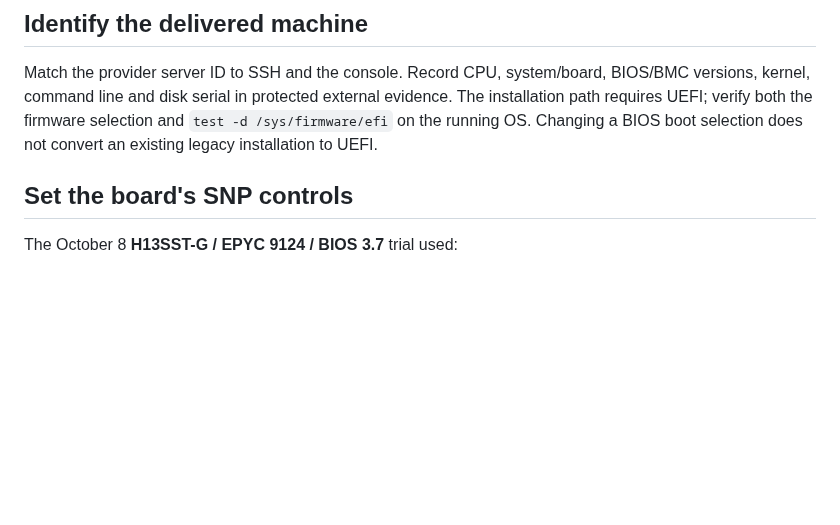
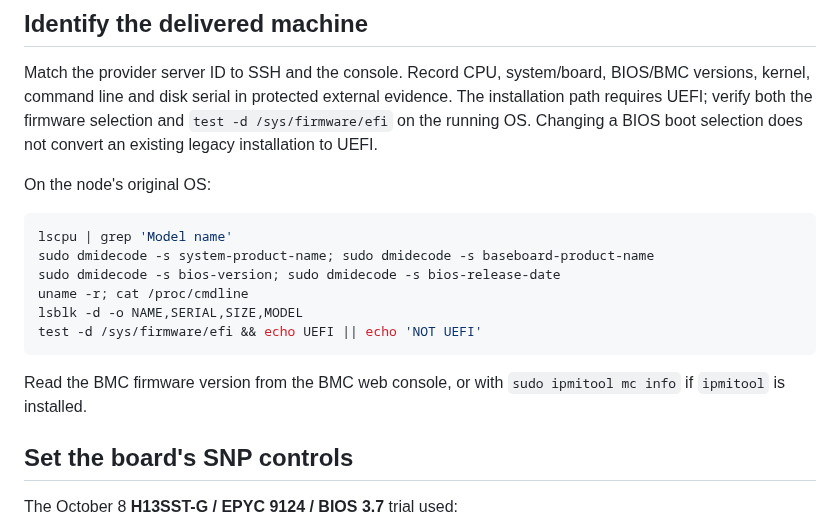
Before and after one commit to shpwrck/openshift-confidential-containers, a Markdown page: docs/amd-firmware-preflight.md, the part around the change. GitHub-like rendering; blank space fills up the shorter version.

Commit message:
List the commands that identify the delivered node
Co-Authored-By: Claude Opus 5.5 (1M context) <noreply@anthropic.com>
Claude-Session: https://claude.ai/code/session_01WSYDBvvyDds3s24urp4unJ

````diff
--- a/docs/amd-firmware-preflight.md
+++ b/docs/amd-firmware-preflight.md
@@ -10,6 +10,20 @@ BIOS/BMC versions, kernel, command line and disk serial in protected external ev
 The installation path requires UEFI; verify both the firmware selection and
 `test -d /sys/firmware/efi` on the running OS. Changing a BIOS boot selection does
 not convert an existing legacy installation to UEFI.
+
+On the node's original OS:
+
+```bash
+lscpu | grep 'Model name'
+sudo dmidecode -s system-product-name; sudo dmidecode -s baseboard-product-name
+sudo dmidecode -s bios-version; sudo dmidecode -s bios-release-date
+uname -r; cat /proc/cmdline
+lsblk -d -o NAME,SERIAL,SIZE,MODEL
+test -d /sys/firmware/efi && echo UEFI || echo 'NOT UEFI'
+```
+
+Read the BMC firmware version from the BMC web console, or with
+`sudo ipmitool mc info` if `ipmitool` is installed.
 
 ## Set the board's SNP controls
 
````
